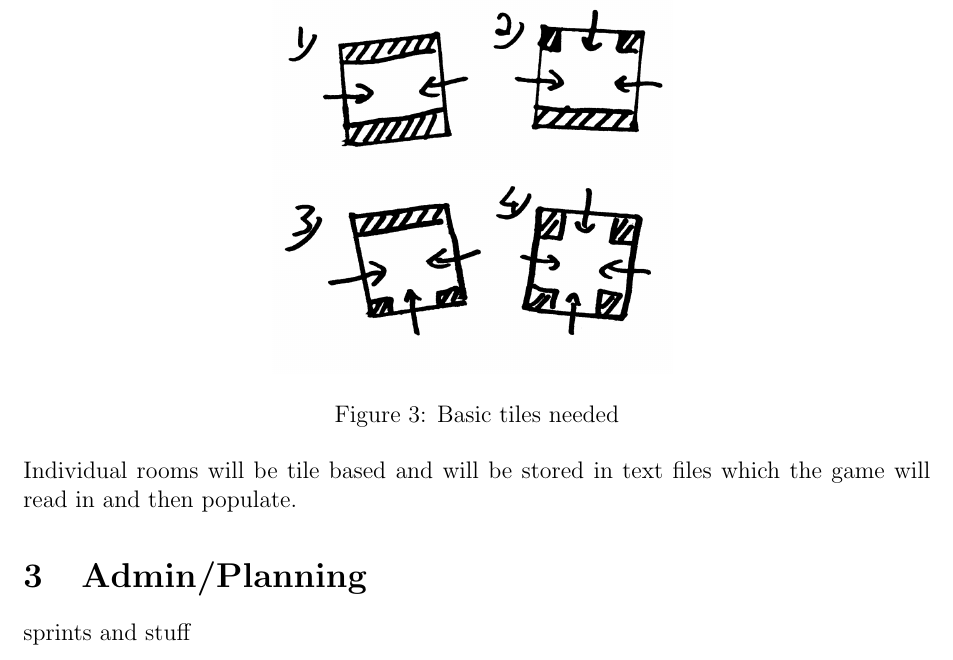
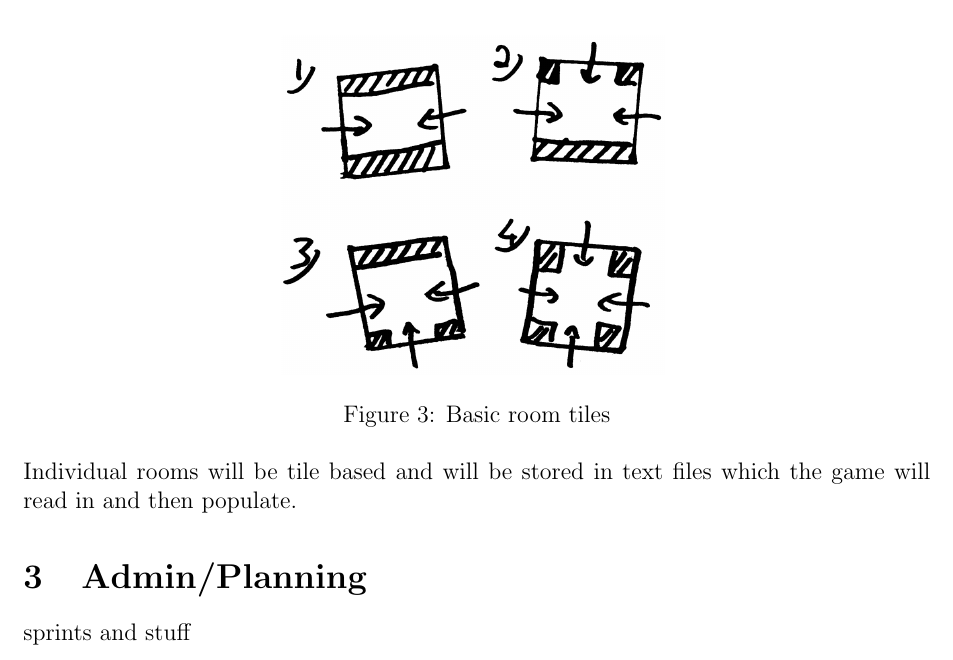
Before and after one commit to IETGroupB/group_project_latex, a LaTeX document (First Submission/report.tex, which reads First Submission/sections/mechanics.tex): part of page 2 of 2, cut so that both start at the same text. Compiled offline with pdfLaTeX.

Commit message:
fixed figure positioning

```diff
--- a/First Submission/sections/mechanics.tex
+++ b/First Submission/sections/mechanics.tex
@@ -16,9 +16,9 @@ After the room grid is created the individual rooms are populated with pre-exist
 
 \begin{figure}[ht]
 \centering
-\includegraphics[scale=0.2, trim = 0cm 0cm 0cm 5cm]{images/16x16}
+\includegraphics[scale=0.2, trim = 0cm 0cm 0cm -1cm]{images/16x16}
 \label{fig:16x}
-\caption{Basic tiles needed}
+\caption{Basic room tiles}
 \end{figure}
 
 Individual rooms will be tile based and will be stored in text files which the game will read in and then populate.
```
Also changed, not shown: First Submission/images/16x16.png, First Submission/images/4x4.png, First Submission/report.pdf, First Submission/sections/mechanics.tex (2 more changed lines).
